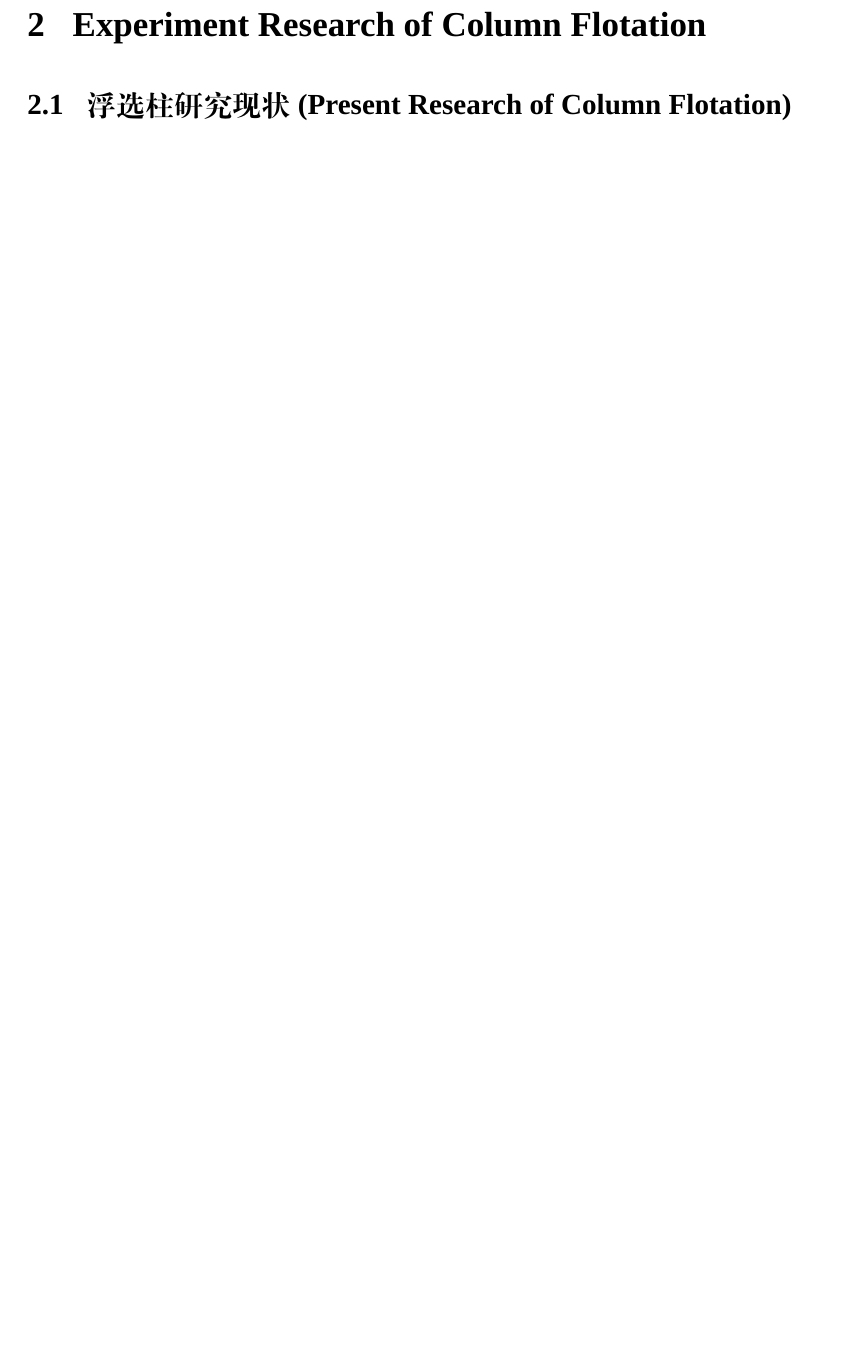
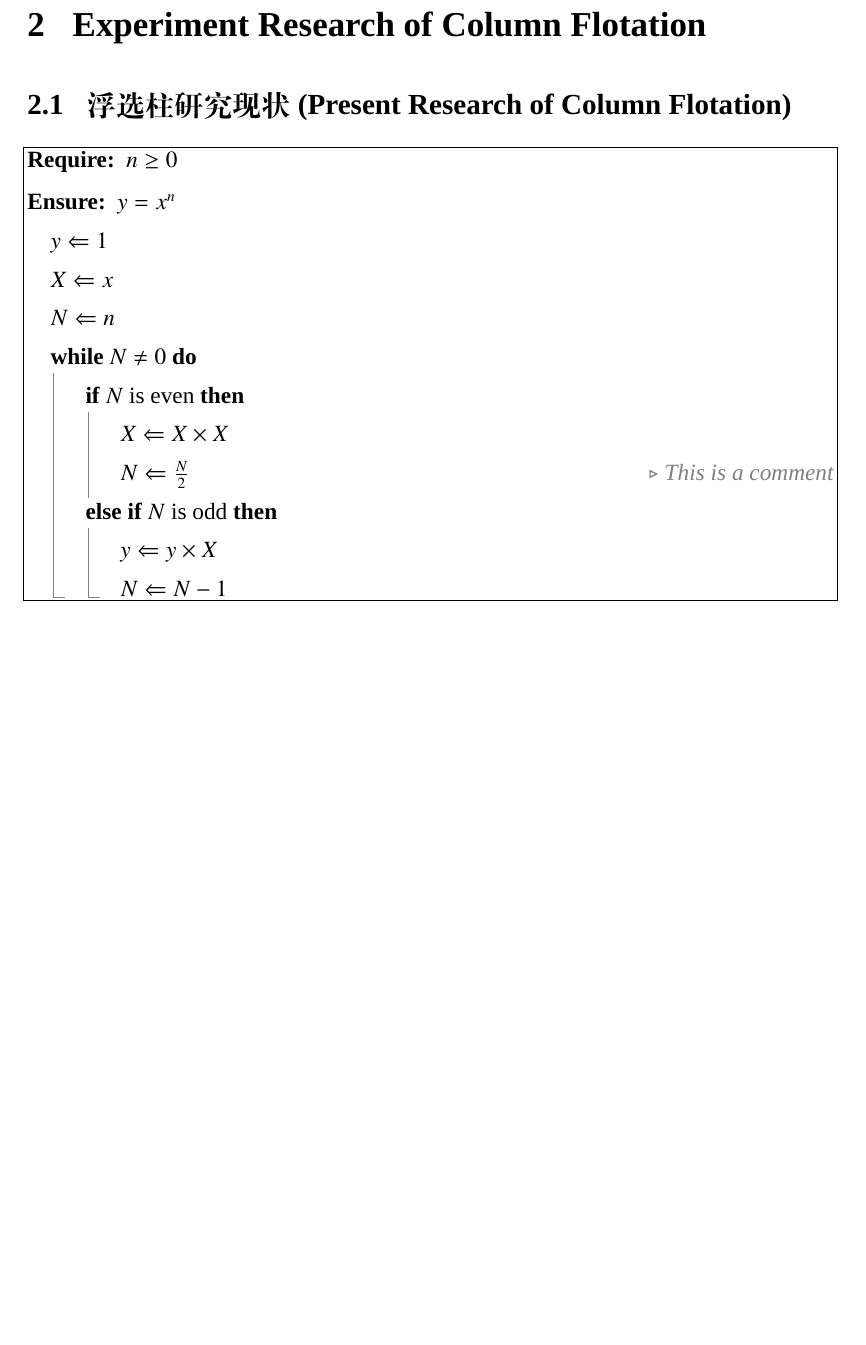
Before and after one commit to Lighter207/CUMT-undergraduate-latex-template2022, a LaTeX thesis (thesis.tex, which reads tex/chap2.tex): part of page 14 of 17, cut so that both start at the same text, the shorter picture padded with empty space. Compiled offline with XeLaTeX; a missing font is replaced by an installed copy or a similar font.

Commit message:
提供更新的伪代码编写包支持及文档

```diff
--- a/tex/chap2.tex
+++ b/tex/chap2.tex
@@ -1,2 +1,20 @@
 \chapter{浮选柱实验研究}{Experiment Research of Column Flotation}
 \section{浮选柱研究现状}{Present Research of Column Flotation}
+\begin{algorithmic}
+    \BeginBox
+        \Require $n \geq 0$
+        \Ensure $y = x^n$
+        \State $y \Leftarrow 1$
+        \State $X \Leftarrow x$
+        \State $N \Leftarrow n$
+        \While{$N \neq 0$}
+        \If{$N$ is even}
+        \State $X \Leftarrow X \times X$
+        \State $N \Leftarrow \frac{N}{2} $  \Comment{This is a comment}
+        \ElsIf{$N$ is odd}
+        \State $y \Leftarrow y \times X$
+        \State $N \Leftarrow N - 1$
+        \EndIf
+        \EndWhile
+    \EndBox
+\end{algorithmic}
--- a/thesis.tex
+++ b/thesis.tex
@@ -9,8 +9,8 @@
 \usepackage{tikz}
 \usepackage{etoolbox}
 \usepackage{color}
-\usepackage{algorithm}
-\usepackage{algorithmic}
+% 使用更新的伪代码包写法
+\usepackage{algpseudocodex}
 \usepackage{float}
 \usepackage{rotating}
 \usepackage{booktabs}
```
Also changed, not shown: README.md, thesis.pdf, thesis.tex (14 more changed lines), 4 other files.
